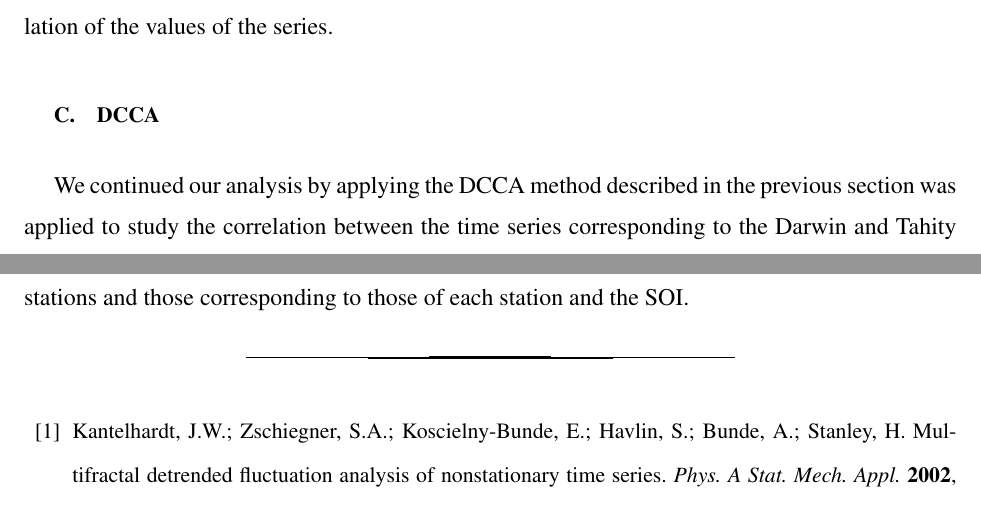
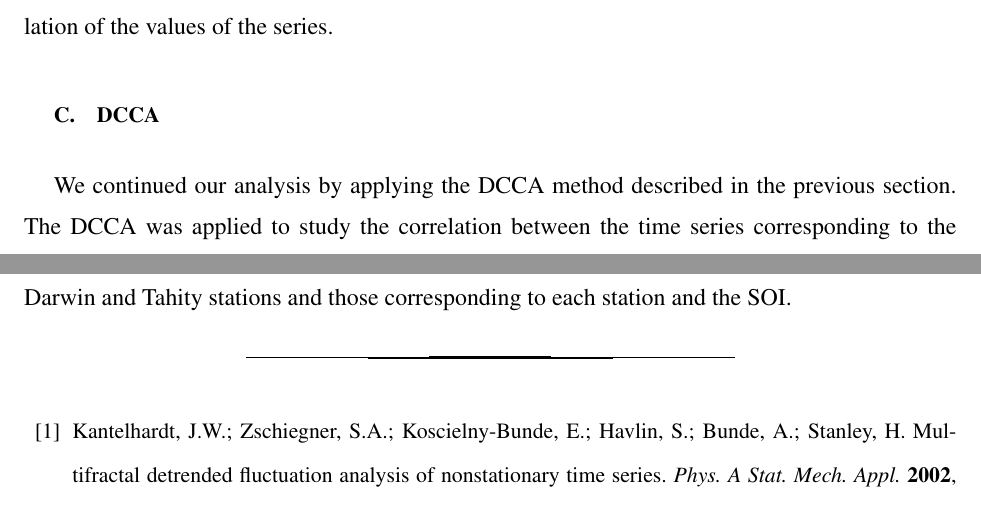
Before and after one commit to sebasjaro/MFDFAX, a LaTeX paper (article/stations.tex): two parts of pages 17 and 18 of 20, joined at a grey line, cut so that both start at the same text. Compiled offline with pdfLaTeX.

Commit message:
Comienza DCCA

```diff
--- a/article/stations.tex
+++ b/article/stations.tex
@@ -417,7 +417,7 @@ In summary the analyisis performed shows that the mean source of multifractality
 \subsection{DCCA}
 \label{results_dcca}
 
-We continued our analysis by applying the DCCA method described in the previous section was applied to study the correlation between the time series corresponding to the Darwin and Tahity stations and those corresponding to those of each station and the SOI.
+We continued our analysis by applying the DCCA method described in the previous section. The DCCA was applied to study the correlation between the time series corresponding to the Darwin and Tahity stations and those corresponding to  each station and the SOI.
 
 
 
```
Also changed, not shown: article/stations.pdf.
